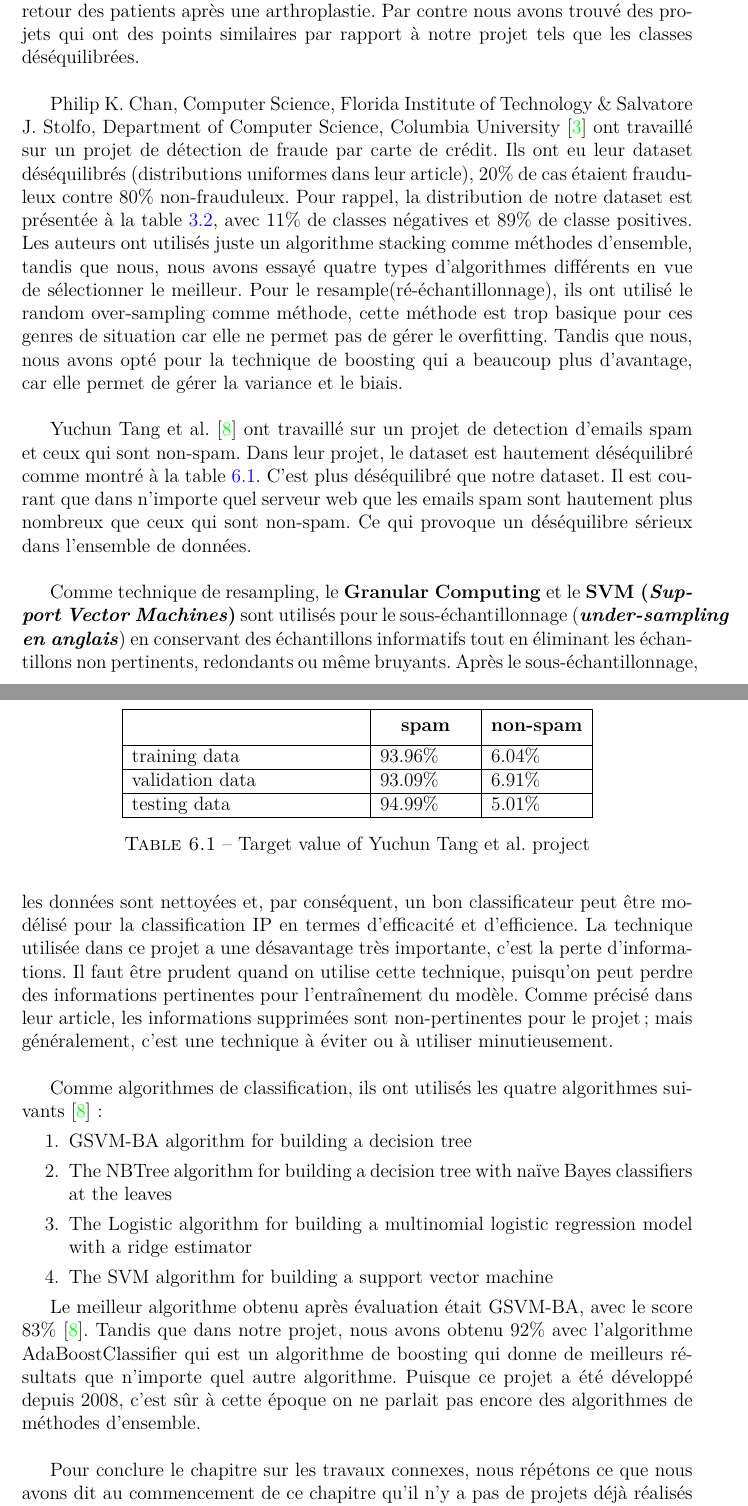
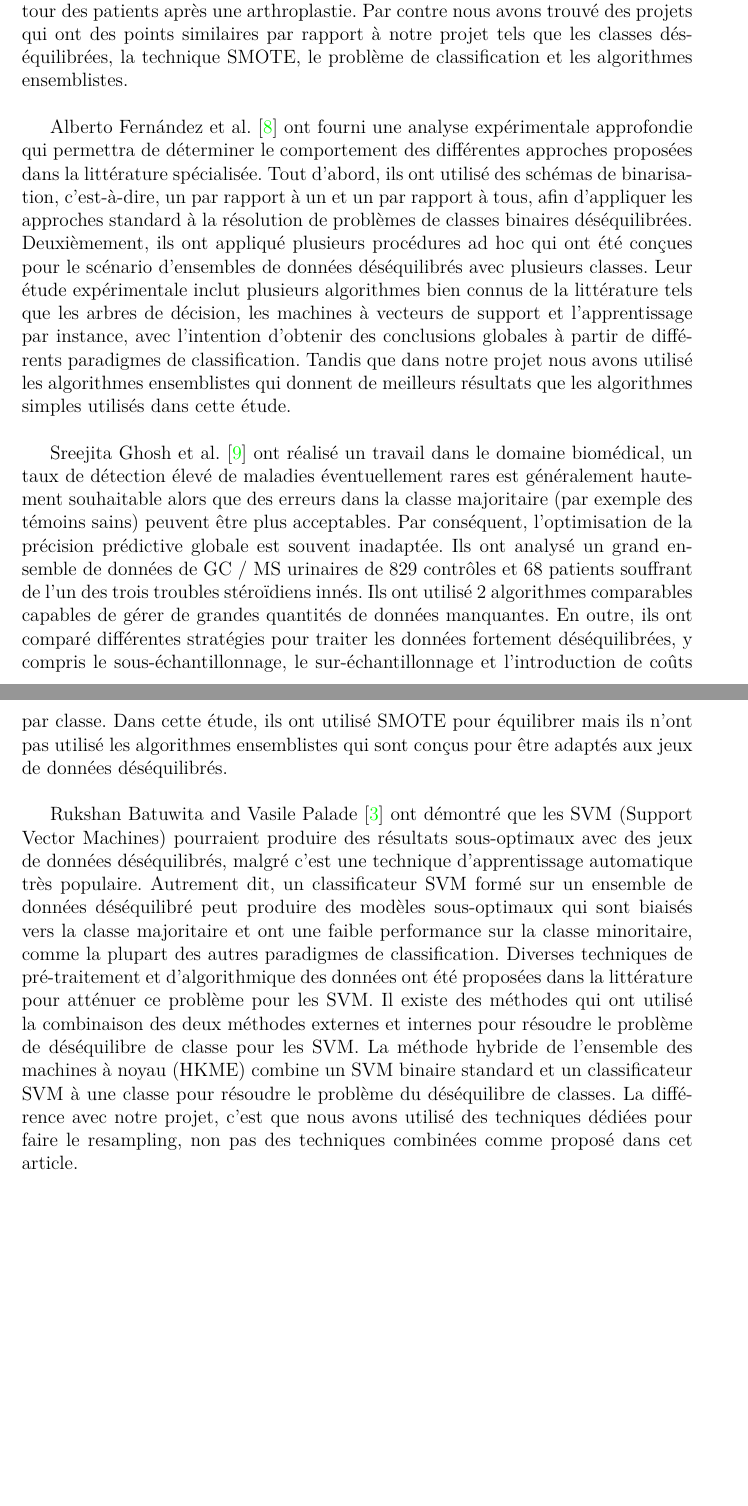
Before and after one commit to top1986/IntershipReport, a LaTeX thesis (rapport.tex, which reads bibliography.bib): two parts of pages 50 and 51 of 61, joined at a grey line, cut so that both start at the same text, the shorter picture padded with empty space. Compiled offline with pdfLaTeX.

Commit message:
Last changes

```diff
--- a/bibliography.bib
+++ b/bibliography.bib
@@ -1,9 +1,12 @@
 %% This BibTeX bibliography file was created using BibDesk.
 %% https://bibdesk.sourceforge.io/
 
-%% Created for Vilon Saint-Fleurose at 2018-05-17 16:45:53 -0400
+%% Created for Vilon Saint-Fleurose at 2018-05-23 18:10:42 -0400
 
 
 %% Saved with string encoding Unicode (UTF-8)
 
 
+
+@article{key32,
+	Author = {Rukshan Batuwita and Vasile Palade},
@@ -9,0 +19,2 @@
+@article{key31,
+	Author = {Sreejita Ghosh et al.},
--- a/rapport.tex
+++ b/rapport.tex
@@ -827,42 +827,51 @@ Comme travaux futurs, nous prévoyons inclure les modules qui gèrent le monitor
 \newpage
 
 \chapter{Travaux connexes}
-Nous n'avons pas trouvé de travaux connexes directement liés à notre domaine c'est-à-dire aucun organisme n'a encore développé de systèmes liés au risque de retour des patients après une arthroplastie. Par contre nous avons trouvé des projets qui ont des points similaires par rapport à notre projet tels que les classes déséquilibrées. \\
+Nous n'avons pas trouvé de travaux connexes directement liés à notre domaine c'est-à-dire aucun organisme n'a encore développé de systèmes liés au risque de retour des patients après une arthroplastie. Par contre nous avons trouvé des projets qui ont des points similaires par rapport à notre projet tels que les classes déséquilibrées, la technique SMOTE, le problème de classification et les algorithmes ensemblistes. \\
 
-Philip K. Chan, Computer Science, Florida Institute of Technology \& Salvatore J. Stolfo, Department of Computer Science, Columbia University \cite{key23} ont travaillé sur un projet de détection de fraude par carte de crédit. Ils ont eu leur dataset déséquilibrés (distributions uniformes dans leur article), 20\% de cas étaient frauduleux contre 80\% non-frauduleux.  Pour rappel, la distribution de notre dataset est présentée à la table \ref{tab:target}, avec 11\% de classes négatives et 89\% de classe positives. Les auteurs ont utilisés juste un  algorithme stacking comme méthodes d'ensemble, tandis que nous, nous avons essayé quatre types d'algorithmes différents en vue de sélectionner le meilleur. Pour le resample(ré-échantillonnage), ils ont utilisé le random over-sampling comme méthode, cette méthode est trop basique pour ces genres de situation car elle ne permet pas de gérer le overfitting. Tandis que nous, nous avons opté pour la technique de boosting qui a beaucoup plus d'avantage, car elle permet de gérer la variance et le biais.\\
+Alberto Fernández et al. \cite{key30} ont fourni une analyse expérimentale approfondie qui permettra de déterminer le comportement des différentes approches proposées dans la littérature spécialisée. Tout d'abord, ils ont utilisé des schémas de binarisation, c'est-à-dire, un par rapport à un et un par rapport à tous, afin d'appliquer les approches standard à la résolution de problèmes de classes binaires déséquilibrées. Deuxièmement, ils ont appliqué plusieurs procédures ad hoc qui ont été conçues pour le scénario d'ensembles de données déséquilibrés avec plusieurs classes. Leur étude expérimentale inclut plusieurs algorithmes bien connus de la littérature tels que les arbres de décision, les machines à vecteurs de support et l'apprentissage par instance, avec l'intention d'obtenir des conclusions globales à partir de différents paradigmes de classification. Tandis que dans notre projet nous avons utilisé les algorithmes ensemblistes qui donnent de meilleurs résultats que les algorithmes simples utilisés dans cette étude.\\
 
-Yuchun Tang et al. \cite{key29} ont travaillé sur un projet de detection d'emails spam et ceux qui sont non-spam. Dans leur projet, le dataset est hautement déséquilibré comme montré à la table \ref{tab:Tang}. C'est plus déséquilibré que notre dataset. Il est courant que dans n'importe quel serveur web que les emails spam sont hautement plus nombreux que ceux qui sont non-spam. Ce qui provoque un déséquilibre sérieux dans l'ensemble de données. \\
+Sreejita Ghosh et al.  \cite{key31} ont réalisé un travail dans le domaine biomédical, un taux de détection élevé de maladies éventuellement rares est généralement hautement souhaitable alors que des erreurs dans la classe majoritaire (par exemple des témoins sains) peuvent être plus acceptables. Par conséquent, l'optimisation de la précision prédictive globale est souvent inadaptée. Ils ont analysé un grand ensemble de données de GC / MS urinaires de 829 contrôles et 68 patients souffrant de l'un des trois troubles stéroïdiens innés. Ils ont utilisé 2 algorithmes comparables capables de gérer de grandes quantités de données manquantes. En outre, ils ont comparé différentes stratégies pour traiter les données fortement déséquilibrées, y compris le sous-échantillonnage, le sur-échantillonnage et l'introduction de coûts par classe. Dans cette étude, ils ont utilisé SMOTE pour équilibrer mais ils n'ont pas utilisé les algorithmes ensemblistes qui sont conçus pour être adaptés aux jeux de données déséquilibrés. \\
 
-\begin{table}[h]
-	\centering
-	\begin{tabular}{| p{5cm} |p{2cm} |  p{2cm}|}
-		\hline
-		 & \thead{spam} & \thead{non-spam} \\
-		\hline
-		  training data & 93.96\% & 6.04\% \\
-		 \hline
-		  validation data & 93.09\% & 6.91\% \\
-		 \hline
-		 testing data & 94.99\% & 5.01\%  \\
-		 \hline
-	\end{tabular}
-	\caption{Target value of Yuchun Tang et al. project}
-	\label{tab:Tang}
-\end{table}
+Rukshan Batuwita and Vasile Palade \cite{key32} ont démontré que les SVM (Support Vector Machines) pourraient produire des résultats sous-optimaux avec des jeux de données déséquilibrés, malgré c'est une technique d'apprentissage automatique très populaire. Autrement dit, un classificateur SVM formé sur un ensemble de données déséquilibré peut produire des modèles sous-optimaux qui sont biaisés vers la classe majoritaire et ont une faible performance sur la classe minoritaire, comme la plupart des autres paradigmes de classification. Diverses techniques de pré-traitement et d'algorithmique des données ont été proposées dans la littérature pour atténuer ce problème pour les SVM. Il existe des méthodes qui ont utilisé la combinaison des deux méthodes externes et internes pour résoudre le problème de déséquilibre de classe pour les SVM. La méthode hybride de l'ensemble des machines à noyau (HKME) combine un SVM binaire standard et un classificateur SVM à une classe pour résoudre le problème du déséquilibre de classes. La différence avec notre projet, c'est que nous avons utilisé des techniques dédiées pour faire le resampling, non pas des techniques combinées comme proposé dans cet article.
 
-Comme technique de resampling, le \textbf{Granular Computing} et le \textbf{SVM (\textit{Support Vector Machines})} sont utilisés pour le sous-échantillonnage  (\textbf{\textit{under-sampling en anglais}}) en conservant des échantillons informatifs tout en éliminant les échantillons non pertinents, redondants ou même bruyants. Après le sous-échantillonnage, les données sont nettoyées et, par conséquent, un bon classificateur peut être modélisé pour la classification IP en termes d'efficacité et d'efficience. La technique utilisée dans ce projet a une désavantage très importante, c'est la perte d'informations. Il faut être prudent quand on utilise cette technique, puisqu'on peut perdre des informations pertinentes pour l'entraînement du modèle. Comme précisé dans leur article, les informations supprimées sont non-pertinentes pour le projet; mais généralement, c'est une technique à éviter ou à utiliser minutieusement. \\
 
-Comme algorithmes de classification, ils ont utilisés les quatre algorithmes suivants  \cite{key29}:
-\begin{enumerate}
-\item GSVM-BA algorithm for building a decision tree
-\item The NBTree algorithm for building a decision tree with naïve Bayes classifiers at the leaves
-\item The Logistic algorithm for building a multinomial logistic regression model with a ridge estimator
-\item The SVM algorithm for building a support vector machine
-\end{enumerate}
 
-Le meilleur algorithme obtenu après évaluation était GSVM-BA, avec le score 83\%  \cite{key29}. Tandis que dans notre projet, nous avons obtenu  92\% avec l'algorithme AdaBoostClassifier qui est un algorithme de boosting qui donne de meilleurs résultats que n'importe quel autre algorithme. Puisque ce projet a été développé depuis 2008, c'est sûr à cette époque on ne parlait pas encore des algorithmes de méthodes d'ensemble. \\
 
-Pour conclure le chapitre sur les travaux connexes, nous répétons ce que nous avons dit au commencement de ce chapitre qu'il n'y a pas de projets déjà réalisés sur l'évaluation du risque de retour. Mais comme notre dataset était déséquilibré, nous avons comparé notre projet avec deux autres projets qui ont eu, eux-aussi, leurs datasets déséquilibrés. Nous avons vu les différentes techniques de resampling et les différents algorithmes que les auteurs ont utilisés dans le cadre de leurs projets. Finalement, nous avons comparé leurs techniques avec les nôtres, aussi les différents résultats obtenus après évaluation.
+%Philip K. Chan, Computer Science, Florida Institute of Technology \& Salvatore J. Stolfo, Department of Computer Science, Columbia University \cite{key23} ont travaillé sur un projet de détection de fraude par carte de crédit. Ils ont eu leur dataset déséquilibrés (distributions uniformes dans leur article), 20\% de cas étaient frauduleux contre 80\% non-frauduleux.  Pour rappel, la distribution de notre dataset est présentée à la table \ref{tab:target}, avec 11\% de classes négatives et 89\% de classe positives. Les auteurs ont utilisés juste un  algorithme stacking comme méthodes d'ensemble, tandis que nous, nous avons essayé quatre types d'algorithmes différents en vue de sélectionner le meilleur. Pour le resample(ré-échantillonnage), ils ont utilisé le random over-sampling comme méthode, cette méthode est trop basique pour ces genres de situation car elle ne permet pas de gérer le overfitting. Tandis que nous, nous avons opté pour la technique de boosting qui a beaucoup plus d'avantage, car elle permet de gérer la variance et le biais.\\
+%
+%Yuchun Tang et al. \cite{key29} ont travaillé sur un projet de detection d'emails spam et ceux qui sont non-spam. Dans leur projet, le dataset est hautement déséquilibré comme montré à la table \ref{tab:Tang}. C'est plus déséquilibré que notre dataset. Il est courant que dans n'importe quel serveur web que les emails spam sont hautement plus nombreux que ceux qui sont non-spam. Ce qui provoque un déséquilibre sérieux dans l'ensemble de données. \\
+%
+%\begin{table}[h]
+%	\centering
+%	\begin{tabular}{| p{5cm} |p{2cm} |  p{2cm}|}
+%		\hline
+%		 & \thead{spam} & \thead{non-spam} \\
+%		\hline
+%		  training data & 93.96\% & 6.04\% \\
+%		 \hline
+%		  validation data & 93.09\% & 6.91\% \\
+%		 \hline
+%		 testing data & 94.99\% & 5.01\%  \\
+%		 \hline
+%	\end{tabular}
+%	\caption{Target value of Yuchun Tang et al. project}
+%	\label{tab:Tang}
+%\end{table}
+%
+%Comme technique de resampling, le \textbf{Granular Computing} et le \textbf{SVM (\textit{Support Vector Machines})} sont utilisés pour le sous-échantillonnage  (\textbf{\textit{under-sampling en anglais}}) en conservant des échantillons informatifs tout en éliminant les échantillons non pertinents, redondants ou même bruyants. Après le sous-échantillonnage, les données sont nettoyées et, par conséquent, un bon classificateur peut être modélisé pour la classification IP en termes d'efficacité et d'efficience. La technique utilisée dans ce projet a une désavantage très importante, c'est la perte d'informations. Il faut être prudent quand on utilise cette technique, puisqu'on peut perdre des informations pertinentes pour l'entraînement du modèle. Comme précisé dans leur article, les informations supprimées sont non-pertinentes pour le projet; mais généralement, c'est une technique à éviter ou à utiliser minutieusement. \\
+%
+%Comme algorithmes de classification, ils ont utilisés les quatre algorithmes suivants  \cite{key29}:
+%\begin{enumerate}
+%\item GSVM-BA algorithm for building a decision tree
+%\item The NBTree algorithm for building a decision tree with naïve Bayes classifiers at the leaves
+%\item The Logistic algorithm for building a multinomial logistic regression model with a ridge estimator
+%\item The SVM algorithm for building a support vector machine
+%\end{enumerate}
+%
+%Le meilleur algorithme obtenu après évaluation était GSVM-BA, avec le score 83\%  \cite{key29}. Tandis que dans notre projet, nous avons obtenu  92\% avec l'algorithme AdaBoostClassifier qui est un algorithme de boosting qui donne de meilleurs résultats que n'importe quel autre algorithme. Puisque ce projet a été développé depuis 2008, c'est sûr à cette époque on ne parlait pas encore des algorithmes de méthodes d'ensemble. \\
+%
+%Pour conclure le chapitre sur les travaux connexes, nous répétons ce que nous avons dit au commencement de ce chapitre qu'il n'y a pas de projets déjà réalisés sur l'évaluation du risque de retour. Mais comme notre dataset était déséquilibré, nous avons comparé notre projet avec deux autres projets qui ont eu, eux-aussi, leurs datasets déséquilibrés. Nous avons vu les différentes techniques de resampling et les différents algorithmes que les auteurs ont utilisés dans le cadre de leurs projets. Finalement, nous avons comparé leurs techniques avec les nôtres, aussi les différents résultats obtenus après évaluation.
 
 
 
```
Also changed, not shown: rapport.pdf, bibliography.bib (19 more changed lines).
